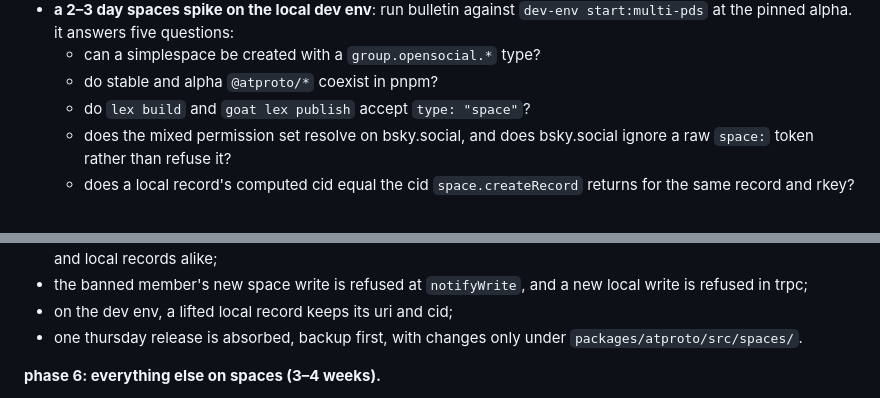
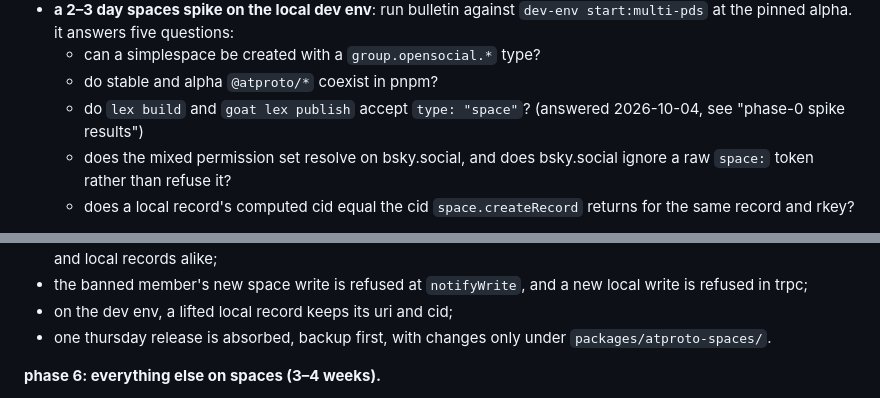
Before and after one commit to strathausen/laundryroom.social, a Markdown page: docs/atproto-plan.md, 2 parts joined by grey strips. Rendered like a GitHub page.

```diff
--- a/docs/atproto-plan.md
+++ b/docs/atproto-plan.md
@@ -825,7 +825,7 @@ each phase deploys on its own. estimates are for one person part-time. there is
 - **a 2–3 day spaces spike on the local dev env**: run bulletin against `dev-env start:multi-pds` at the pinned alpha. it answers five questions:
   - can a simplespace be created with a `group.opensocial.*` type?
   - do stable and alpha `@atproto/*` coexist in pnpm?
-  - do `lex build` and `goat lex publish` accept `type: "space"`?
+  - do `lex build` and `goat lex publish` accept `type: "space"`? (answered 2026-10-04, see "phase-0 spike results")
   - does the mixed permission set resolve on bsky.social, and does bsky.social ignore a raw `space:` token rather than refuse it?
   - does a local record's computed cid equal the cid `space.createRecord` returns for the same record and rkey?
 
@@ -913,7 +913,7 @@ each phase deploys on its own. estimates are for one person part-time. there is
 - an anonymous visitor, a signed-in non-member and a banned member get nothing from the appview, for space and local records alike;
 - the banned member's new space write is refused at `notifyWrite`, and a new local write is refused in trpc;
 - on the dev env, a lifted local record keeps its uri and cid;
-- one thursday release is absorbed, backup first, with changes only under `packages/atproto/src/spaces/`.
+- one thursday release is absorbed, backup first, with changes only under `packages/atproto-spaces/`.
 
 **phase 6: everything else on spaces (3–4 weeks).**
 - the calendar space: canonical events, eventInfo, rsvps in members' space repos (local records for members without spaces), pledge boards/items/fulfillments;
```
Also changed, not shown: other parts of docs/atproto-plan.md (+19 -4 lines).
